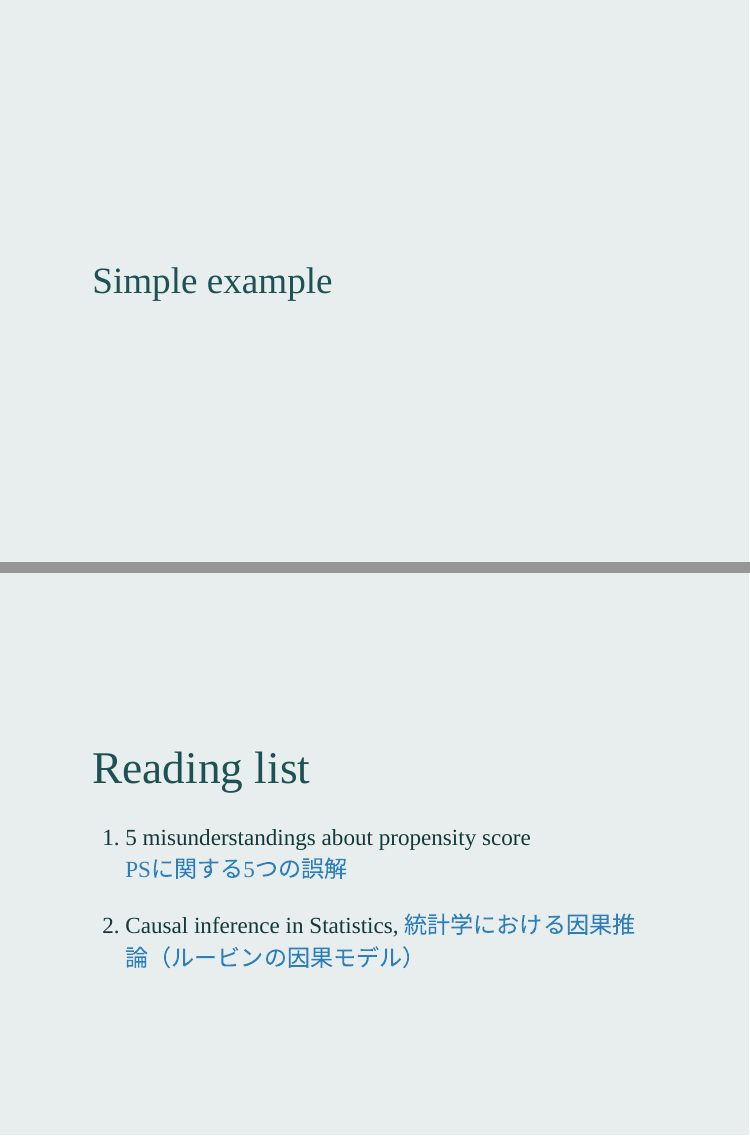
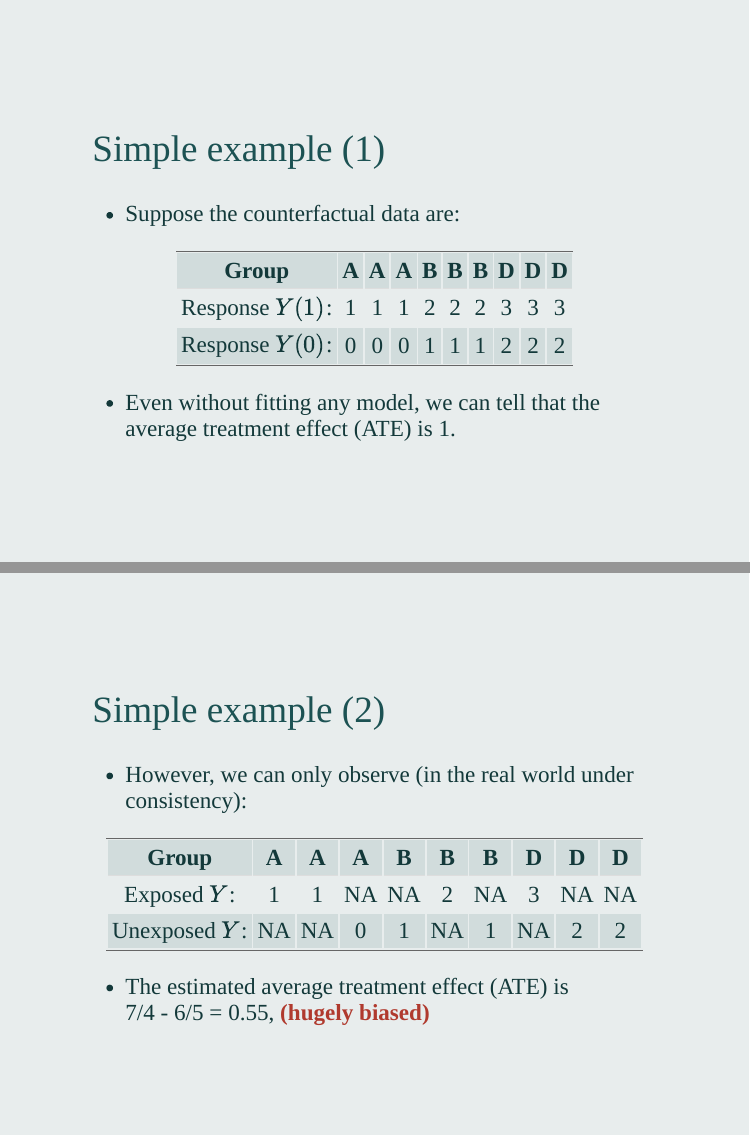
Before and after one commit to winterwang/PSA-CSS, an R Markdown document (index.Rmd): pages 67 and 68 of 68 before the commit and pages 67 and 68 of 70 after it, joined at a grey line. The pictures show the slides in the output file index.html that the author committed with the source; the slides are laid out offline by our stand-in for remark.js, each with all of its steps uncovered, in fonts that may differ from those the slides ask for, and without slide numbers, shadows or browser add-ons.

Commit message:
updated to page 70

```diff
--- a/index.Rmd
+++ b/index.Rmd
@@ -1082,6 +1082,32 @@ class: middle
 ---
 class: middle
 
-## Simple example
+## Simple example (1)
+
+- Suppose the counterfactual data are:
+
+|      Group     | A | A | A | B | B | B | D | D | D |
+|:--------------:|:-:|:-:|:-:|:-:|:-:|:-:|:-:|:-:|:-:|
+| Response $Y(1)$: | 1 | 1 | 1 | 2 | 2 | 2 | 3 | 3 | 3 |
+| Response $Y(0)$: | 0 | 0 | 0 | 1 | 1 | 1 | 2 | 2 | 2 |
+
+- Even without fitting any model, we can tell that the average treatment effect (ATE) is 1.
+
+---
+class: middle
+
+## Simple example (2)
+
+- However, we can only observe (in the real world under consistency):
+
+|     Group    |  A |  A |  A |  B |  B |  B |  D |  D |  D |
+|:------------:|:--:|:--:|:--:|:--:|:--:|:--:|:--:|:--:|:--:|
+|  Exposed $Y$:  |  1 |  1 | NA | NA |  2 | NA |  3 | NA | NA |
+| Unexposed $Y$: | NA | NA |  0 |  1 | NA |  1 | NA |  2 |  2 |
 
 
+- The estimated average treatment effect (ATE) is <br> 7/4 - 6/5 = 0.55, **(hugely biased)**
+
+
+---
+class: middle
```
Also changed, not shown: index.html, index.Rmd (10 more changed lines).
